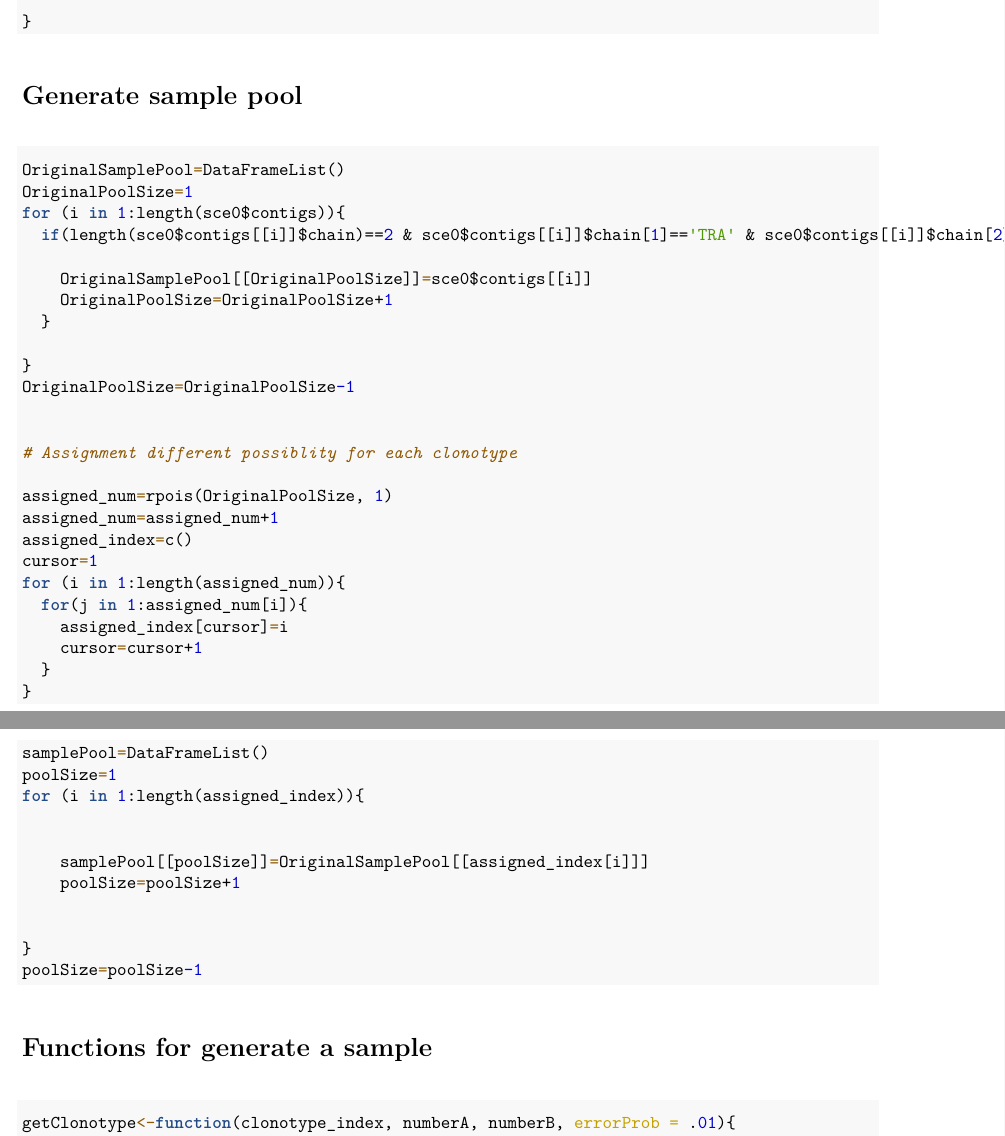
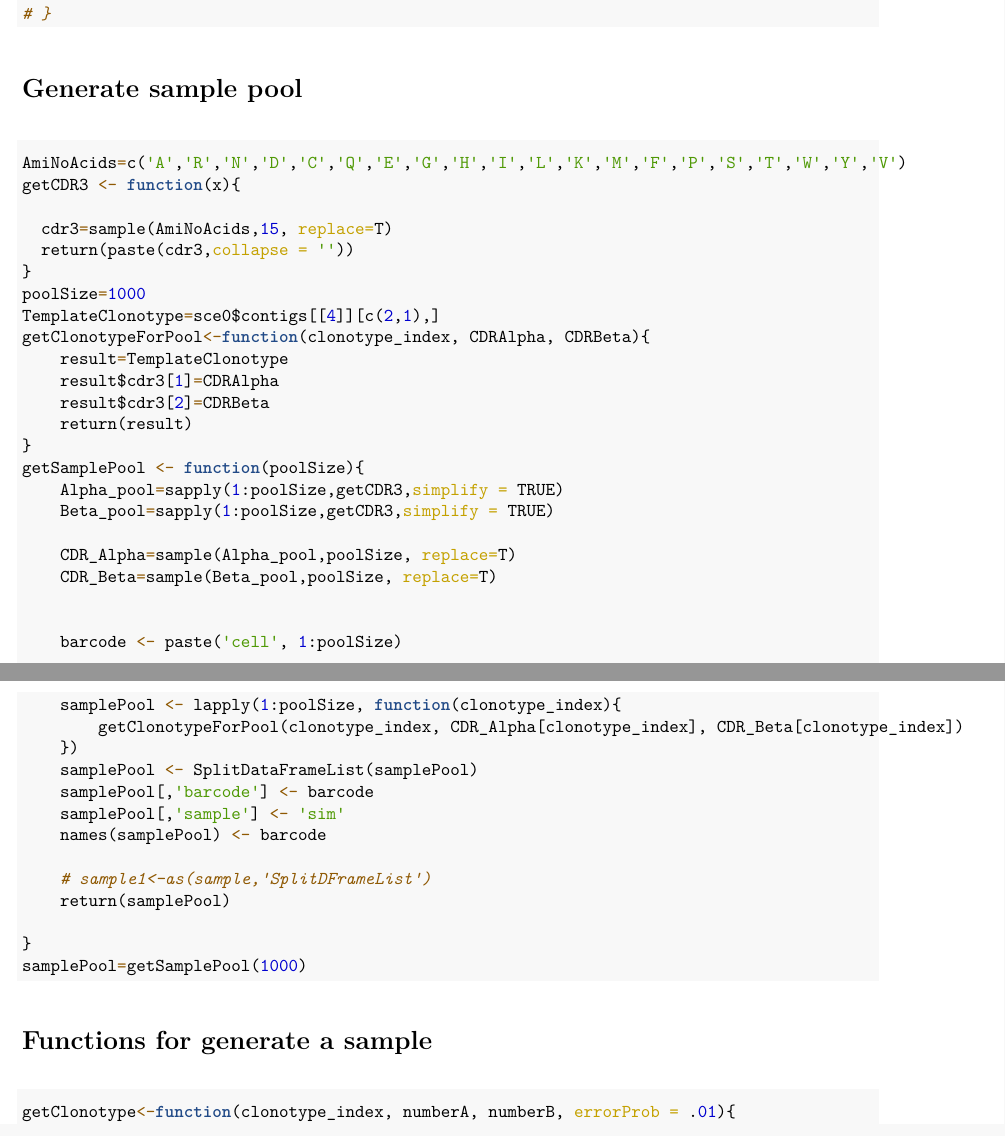
Before and after one commit to MingzhiYe16/RAProgram, an R Markdown document (ProgramCode.Rmd): two parts of pages 1 and 2 of 8, joined at a grey line, cut so that both start at the same text. The pictures show the output file ProgramCode.pdf that the author committed with the source.

Commit message:
generate sample pool with random CDR3

````diff
--- a/ProgramCode.Rmd
+++ b/ProgramCode.Rmd
@@ -43,43 +43,44 @@ for (i in 1:length(sce0$contigs)){
 
 # Generate sample pool
 ```{r}
-OriginalSamplePool=DataFrameList()
-OriginalPoolSize=1
-for (i in 1:length(sce0$contigs)){
-  if(length(sce0$contigs[[i]]$chain)==2 & sce0$contigs[[i]]$chain[1]=='TRA' & sce0$contigs[[i]]$chain[2]=='TRB'){
+AmiNoAcids=c('A','R','N','D','C','Q','E','G','H','I','L','K','M','F','P','S','T','W','Y','V')
+getCDR3 <- function(x){
 
-    OriginalSamplePool[[OriginalPoolSize]]=sce0$contigs[[i]]
-    OriginalPoolSize=OriginalPoolSize+1
-  }
+  cdr3=sample(AmiNoAcids,15, replace=T)
+  return(paste(cdr3,collapse = ''))
+}
+poolSize=1000
+TemplateClonotype=sce0$contigs[[4]][c(2,1),]
+getClonotypeForPool<-function(clonotype_index, CDRAlpha, CDRBeta){
+    result=TemplateClonotype
+    result$cdr3[1]=CDRAlpha
+    result$cdr3[2]=CDRBeta
+    return(result)
+}
+getSamplePool <- function(poolSize){
+    Alpha_pool=sapply(1:poolSize,getCDR3,simplify = TRUE)
+    Beta_pool=sapply(1:poolSize,getCDR3,simplify = TRUE)
+
+    CDR_Alpha=sample(Alpha_pool,poolSize, replace=T)
+    CDR_Beta=sample(Beta_pool,poolSize, replace=T)
+
+
+    barcode <- paste('cell', 1:poolSize)
+
+
+    samplePool <- lapply(1:poolSize, function(clonotype_index){
+        getClonotypeForPool(clonotype_index, CDR_Alpha[clonotype_index], CDR_Beta[clonotype_index])
+    })
+    samplePool <- SplitDataFrameList(samplePool)
+    samplePool[,'barcode'] <- barcode
+    samplePool[,'sample'] <- 'sim'
+    names(samplePool) <- barcode
+
+    # sample1<-as(sample,'SplitDFrameList')
+    return(samplePool)
 
 }
-OriginalPoolSize=OriginalPoolSize-1
-
-
-# Assignment different possiblity for each clonotype
-
-assigned_num=rpois(OriginalPoolSize, 1)
-assigned_num=assigned_num+1
-assigned_index=c()
-cursor=1
-for (i in 1:length(assigned_num)){
-  for(j in 1:assigned_num[i]){
-    assigned_index[cursor]=i
-    cursor=cursor+1
-  }
-}
-samplePool=DataFrameList()
-poolSize=1
-for (i in 1:length(assigned_index)){
-
-
-    samplePool[[poolSize]]=OriginalSamplePool[[assigned_index[i]]]
-    poolSize=poolSize+1
-
-
-}
-poolSize=poolSize-1
-
+samplePool=getSamplePool(1000)
 ```
 
 # Functions for generate a sample
````
Also changed, not shown: ProgramCode.pdf, ProgramCode.Rmd (14 more changed lines).
